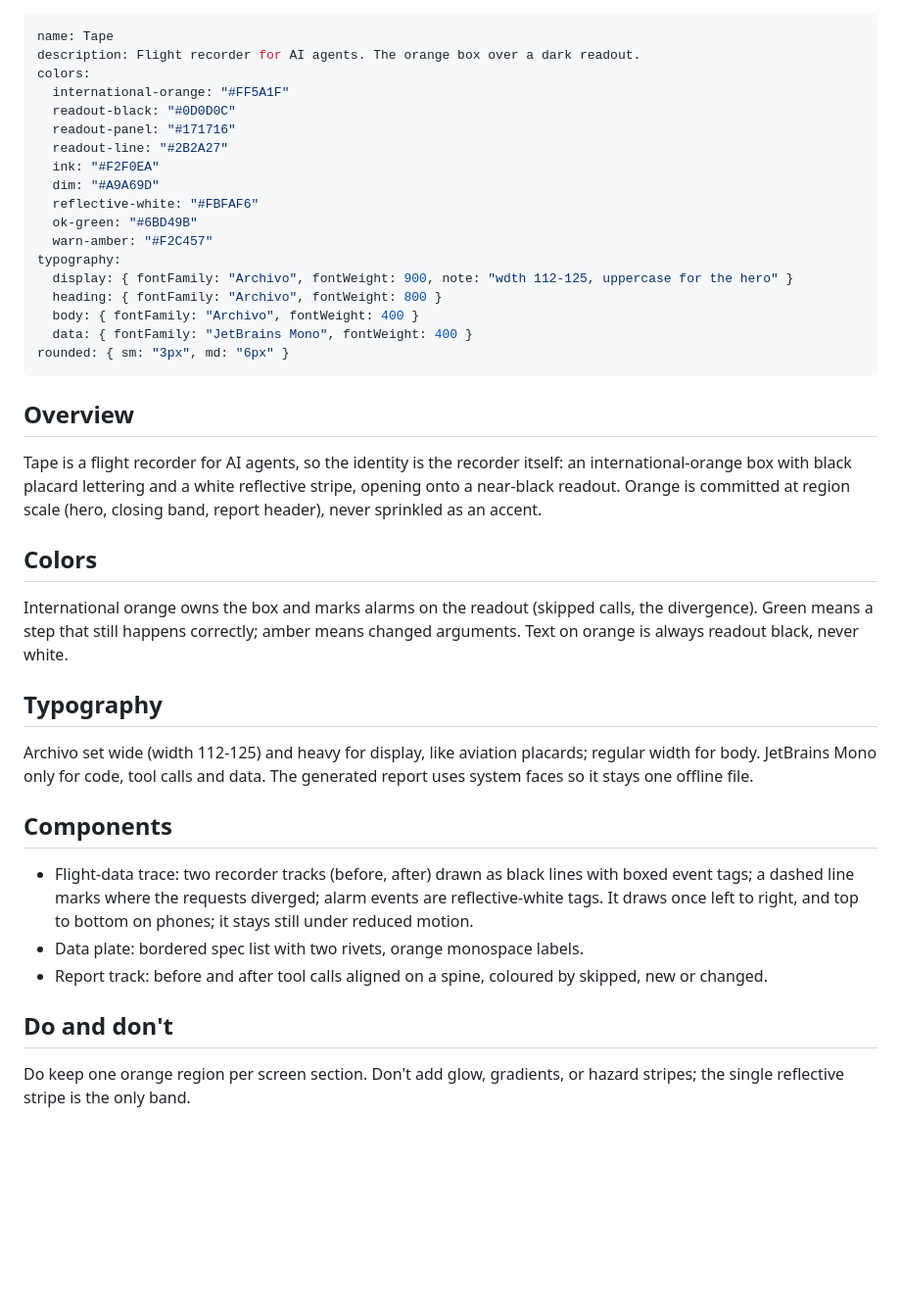
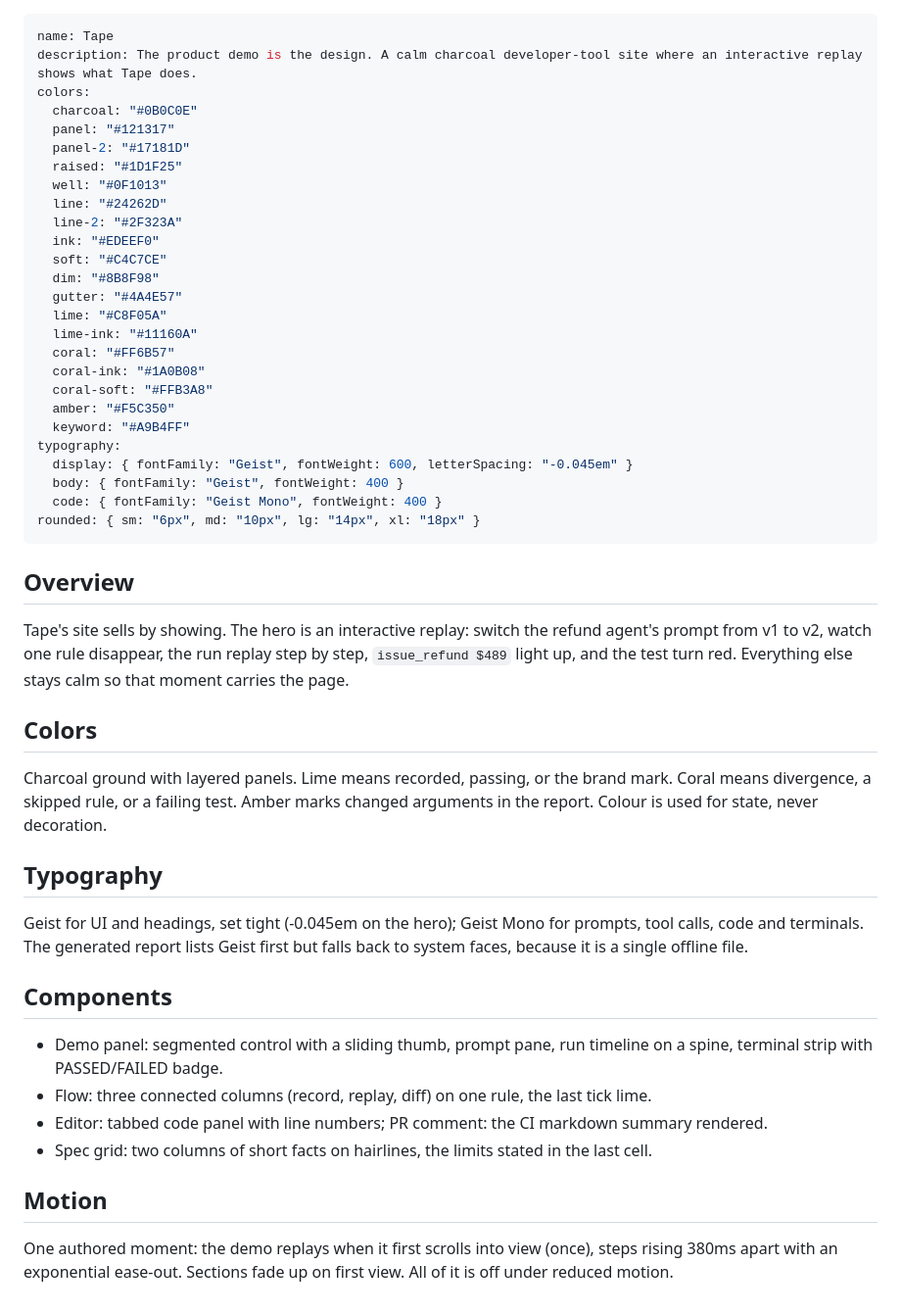
Before and after one commit to ahmadhalawanii/Tape, a Markdown page: DESIGN.md, the part around the change. Shown at 98% size. Drawn GitHub-style; blank space fills up the shorter version.

Commit message:
Redesign the site around an interactive demo
The landing page leads with a replay of the refund-desk incident: switch
the prompt from v1 to v2 and the run replays, check_policy drops out,
issue_refund lights up and the test fails. Below it, the record, replay,
diff flow, the assertions with a tabbed test and its failure, the CI
comment, and the spec. Charcoal, Geist, lime for passing and coral for
divergence; the diff report uses the same palette.

```diff
--- a/DESIGN.md
+++ b/DESIGN.md
@@ -1,37 +1,46 @@
 ---
 name: Tape
-description: Flight recorder for AI agents. The orange box over a dark readout.
+description: The product demo is the design. A calm charcoal developer-tool site where an interactive replay shows what Tape does.
 colors:
-  international-orange: "#FF5A1F"
-  readout-black: "#0D0D0C"
-  readout-panel: "#171716"
-  readout-line: "#2B2A27"
-  ink: "#F2F0EA"
-  dim: "#A9A69D"
-  reflective-white: "#FBFAF6"
-  ok-green: "#6BD49B"
-  warn-amber: "#F2C457"
+  charcoal: "#0B0C0E"
+  panel: "#121317"
+  panel-2: "#17181D"
+  raised: "#1D1F25"
+  well: "#0F1013"
+  line: "#24262D"
+  line-2: "#2F323A"
+  ink: "#EDEEF0"
+  soft: "#C4C7CE"
+  dim: "#8B8F98"
+  gutter: "#4A4E57"
+  lime: "#C8F05A"
+  lime-ink: "#11160A"
+  coral: "#FF6B57"
+  coral-ink: "#1A0B08"
+  coral-soft: "#FFB3A8"
+  amber: "#F5C350"
+  keyword: "#A9B4FF"
 typography:
-  display: { fontFamily: "Archivo", fontWeight: 900, note: "wdth 112-125, uppercase for the hero" }
-  heading: { fontFamily: "Archivo", fontWeight: 800 }
-  body: { fontFamily: "Archivo", fontWeight: 400 }
-  data: { fontFamily: "JetBrains Mono", fontWeight: 400 }
-rounded: { sm: "3px", md: "6px" }
+  display: { fontFamily: "Geist", fontWeight: 600, letterSpacing: "-0.045em" }
+  body: { fontFamily: "Geist", fontWeight: 400 }
+  code: { fontFamily: "Geist Mono", fontWeight: 400 }
+rounded: { sm: "6px", md: "10px", lg: "14px", xl: "18px" }
 ---
 
 ## Overview
-Tape is a flight recorder for AI agents, so the identity is the recorder itself: an international-orange box with black placard lettering and a white reflective stripe, opening onto a near-black readout. Orange is committed at region scale (hero, closing band, report header), never sprinkled as an accent.
+Tape's site sells by showing. The hero is an interactive replay: switch the refund agent's prompt from v1 to v2, watch one rule disappear, the run replay step by step, `issue_refund $489` light up, and the test turn red. Everything else stays calm so that moment carries the page.
 
 ## Colors
-International orange owns the box and marks alarms on the readout (skipped calls, the divergence). Green means a step that still happens correctly; amber means changed arguments. Text on orange is always readout black, never white.
+Charcoal ground with layered panels. Lime means recorded, passing, or the brand mark. Coral means divergence, a skipped rule, or a failing test. Amber marks changed arguments in the report. Colour is used for state, never decoration.
 
 ## Typography
-Archivo set wide (width 112-125) and heavy for display, like aviation placards; regular width for body. JetBrains Mono only for code, tool calls and data. The generated report uses system faces so it stays one offline file.
+Geist for UI and headings, set tight (-0.045em on the hero); Geist Mono for prompts, tool calls, code and terminals. The generated report lists Geist first but falls back to system faces, because it is a single offline file.
 
 ## Components
-- Flight-data trace: two recorder tracks (before, after) drawn as black lines with boxed event tags; a dashed line marks where the requests diverged; alarm events are reflective-white tags. It draws once left to right, and top to bottom on phones; it stays still under reduced motion.
-- Data plate: bordered spec list with two rivets, orange monospace labels.
-- Report track: before and after tool calls aligned on a spine, coloured by skipped, new or changed.
+- Demo panel: segmented control with a sliding thumb, prompt pane, run timeline on a spine, terminal strip with PASSED/FAILED badge.
+- Flow: three connected columns (record, replay, diff) on one rule, the last tick lime.
+- Editor: tabbed code panel with line numbers; PR comment: the CI markdown summary rendered.
+- Spec grid: two columns of short facts on hairlines, the limits stated in the last cell.
 
-## Do and don't
-Do keep one orange region per screen section. Don't add glow, gradients, or hazard stripes; the single reflective stripe is the only band.
+## Motion
+One authored moment: the demo replays when it first scrolls into view (once), steps rising 380ms apart with an exponential ease-out. Sections fade up on first view. All of it is off under reduced motion.
```
Also changed, not shown: .impeccable/surfaces/docs-index-html.md (+5 -5 lines), README.md (+1 -1 lines), docs/screenshot.png, docs/site.png, 5 other files.
